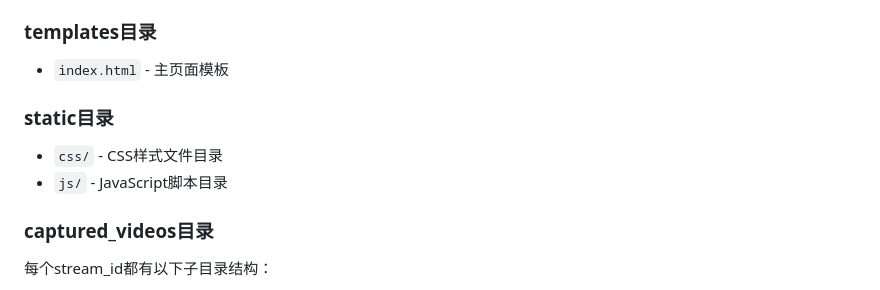
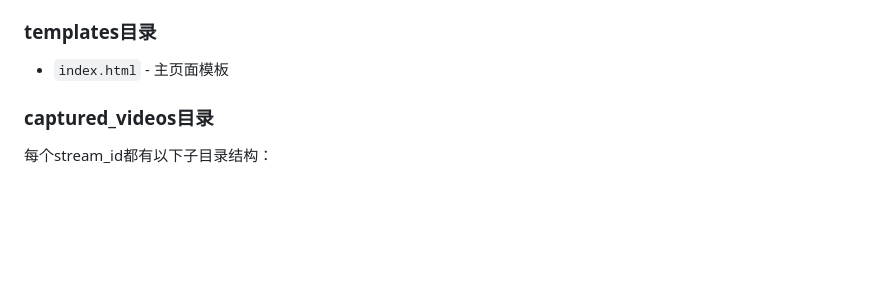
Before and after one commit to greyson-ty49/classRtspMonitor, a Markdown page: README.md, the part around the change. GitHub-like rendering; blank space fills up the shorter version.

```diff
--- a/README.md
+++ b/README.md
@@ -15,10 +15,6 @@
 
 ### templates目录
 - `index.html` - 主页面模板
-
-### static目录
-- `css/` - CSS样式文件目录
-- `js/` - JavaScript脚本目录
 
 ### captured_videos目录
 每个stream_id都有以下子目录结构：
```
